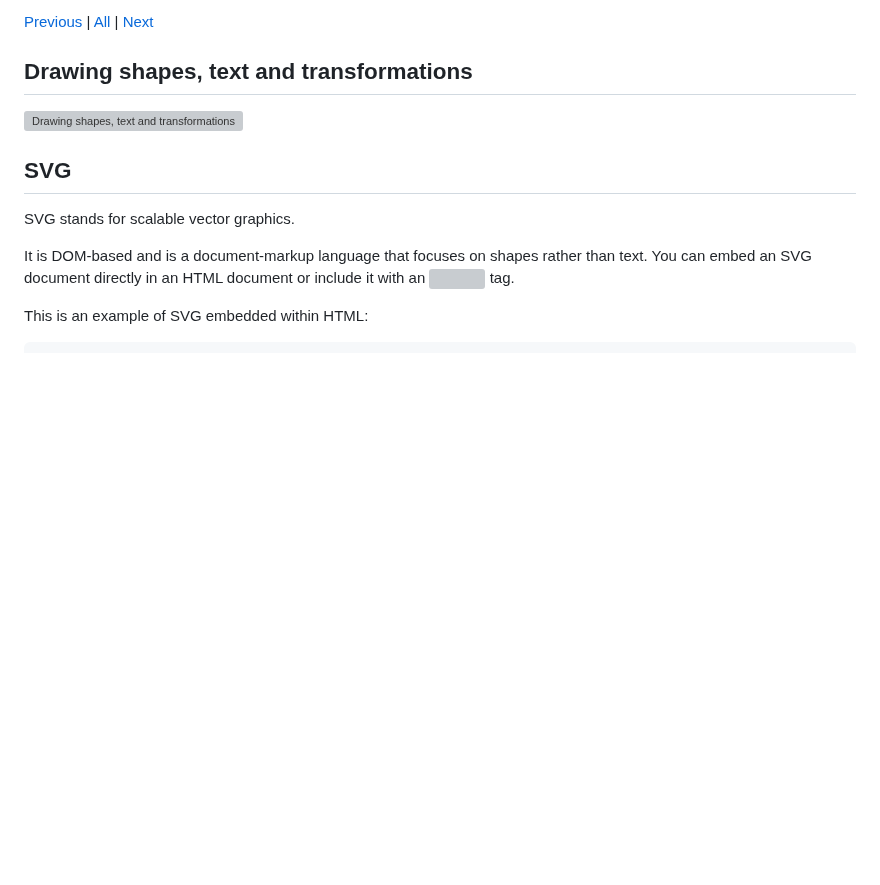
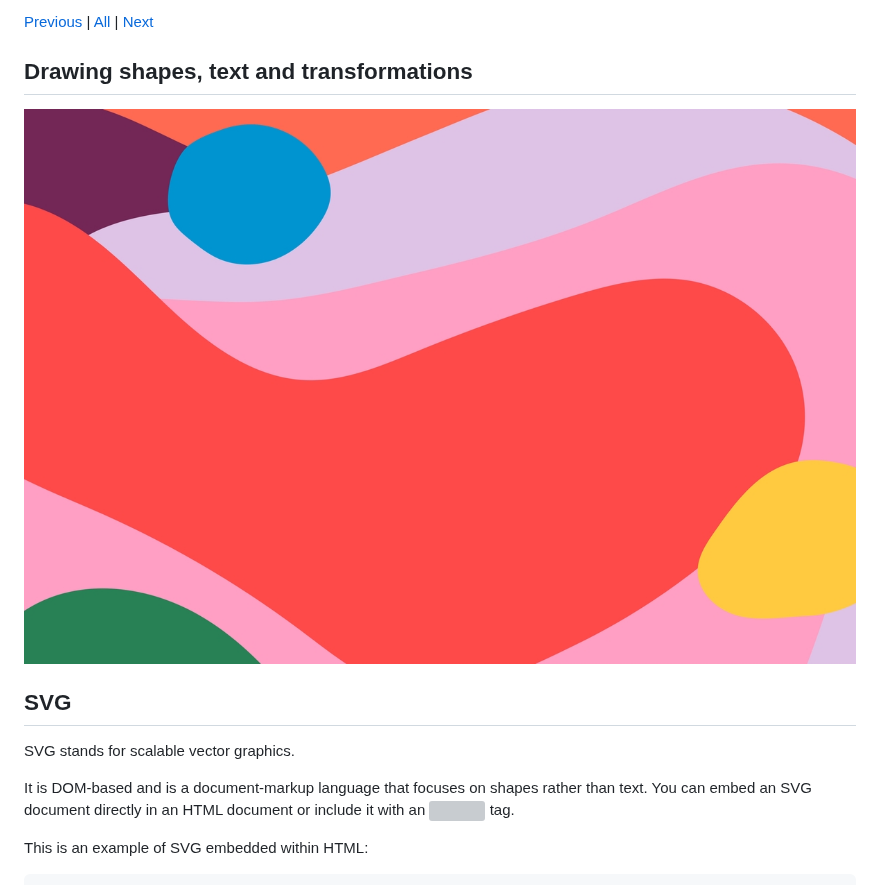
Before and after one commit to Birkbeck2/vdwp2223, a Markdown page: Drawing-shapes-text-and-transformations.md, the part around the change. Drawn GitHub-style; blank space fills up the shorter version; grey boxes are pictures that could not be loaded.

```diff
--- a/Drawing-shapes-text-and-transformations.md
+++ b/Drawing-shapes-text-and-transformations.md
@@ -6,7 +6,7 @@ Visual Design and Web Project | Coding Sessions | [lecturer name]
 
 ## Drawing shapes, text and transformations
 
-![Drawing shapes, text and transformations](images/shape.png)
+![Drawing shapes, text and transformations](images/shapes.jpg)
 
 ## SVG
 
```
